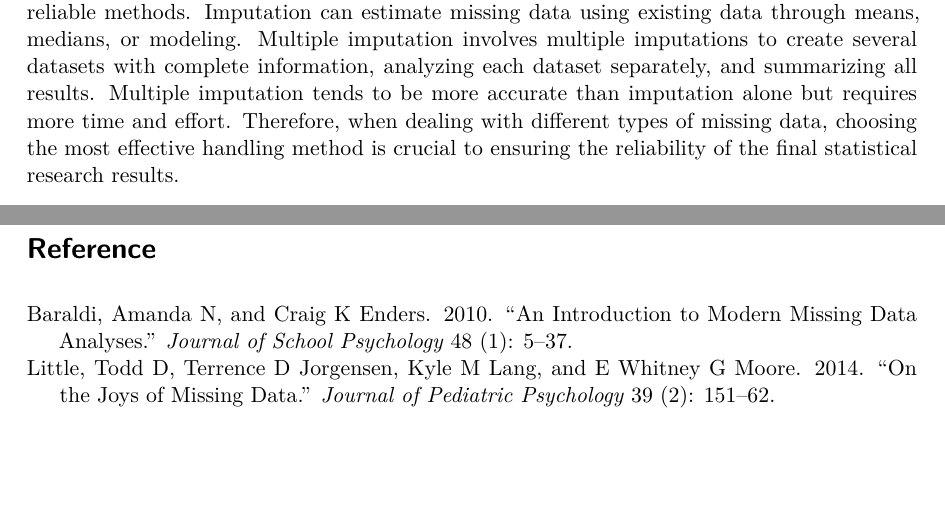
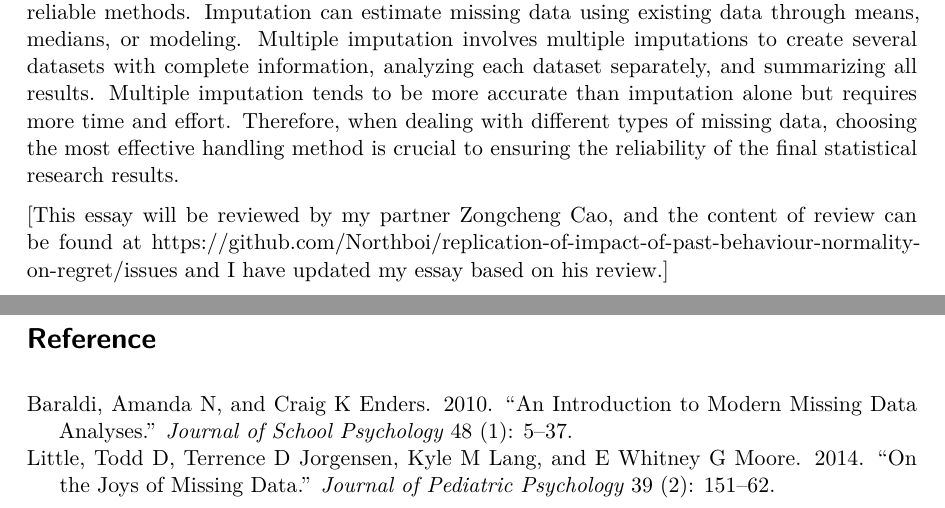
Before and after one commit to Northboi/Missingdataessay, a Quarto document (missing_data.qmd): two parts of pages 4 and 5 of 5, joined at a grey line, cut so that both start at the same text, the shorter picture padded with empty space. The pictures show the output file missing_data.pdf that the author committed with the source.

Commit message:
Updated based on Zongcheng Cao's review

```diff
--- a/missing_data.qmd
+++ b/missing_data.qmd
@@ -42,6 +42,8 @@ Multiple imputation is a more complex and sophisticated method of handling missi
 
 # Conclusion
 In statistical experiments, the three types of data missingness — completely random, random, and non-random are quite common. Completely random missingness is unrelated to observed or unobserved variables. Random missingness may be related to one of the observed variables, while non-random missingness is related to unobserved variables. When faced with these types of missing data, it's essential to use appropriate methods for the most efficient missing data handling. Complete case analysis involves removing all observations with missing data, which can lead to significant errors in results. Imputation and multiple imputation seem to be more reliable methods. Imputation can estimate missing data using existing data through means, medians, or modeling. Multiple imputation involves multiple imputations to create several datasets with complete information, analyzing each dataset separately, and summarizing all results. Multiple imputation tends to be more accurate than imputation alone but requires more time and effort. Therefore, when dealing with different types of missing data, choosing the most effective handling method is crucial to ensuring the reliability of the final statistical research results.
+
+[This essay will be reviewed by my partner Zongcheng Cao, and the content of review can be found at https://github.com/Northboi/replication-of-impact-of-past-behaviour-normality-on-regret/issues and I have updated my essay based on his review.]
 \newpage
 
 # Reference
```
Also changed, not shown: missing_data.pdf.
